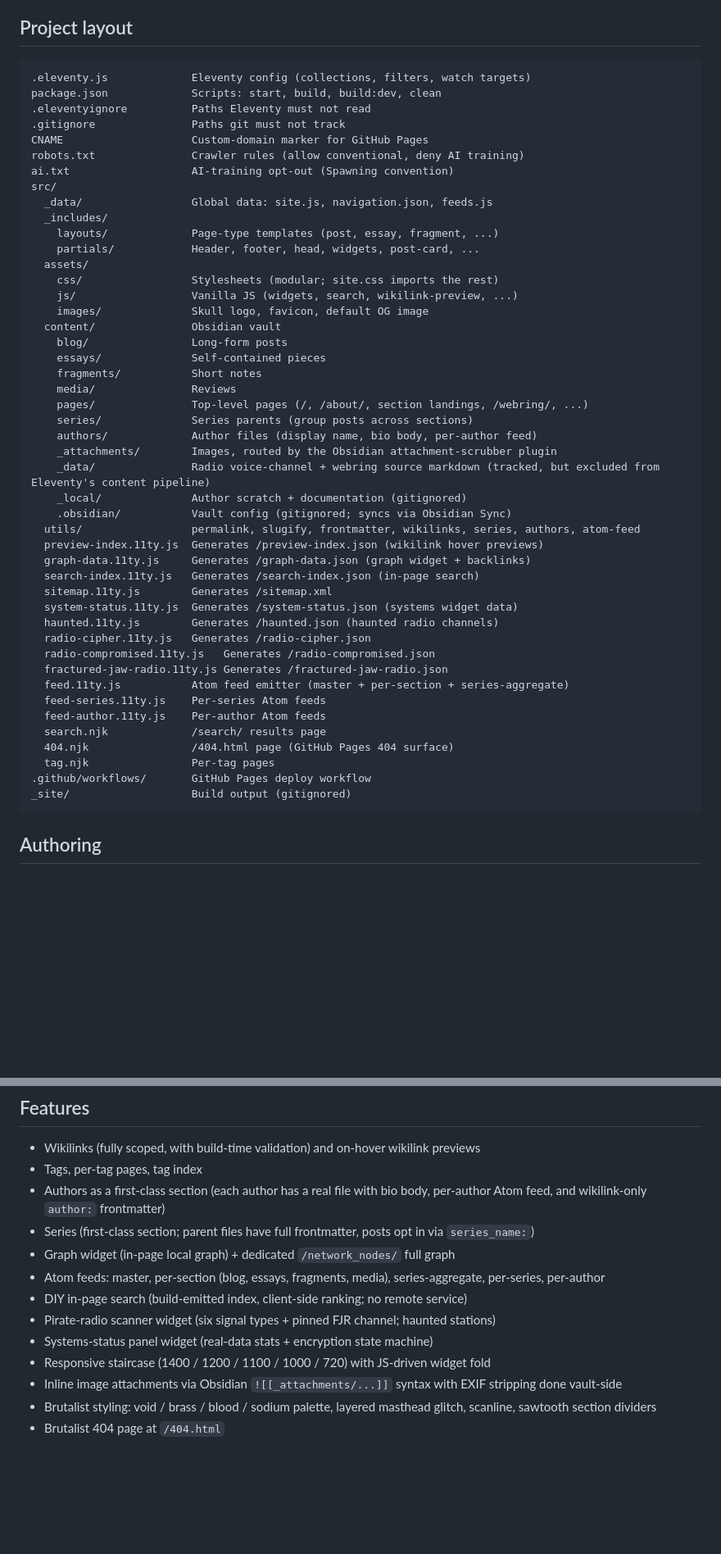
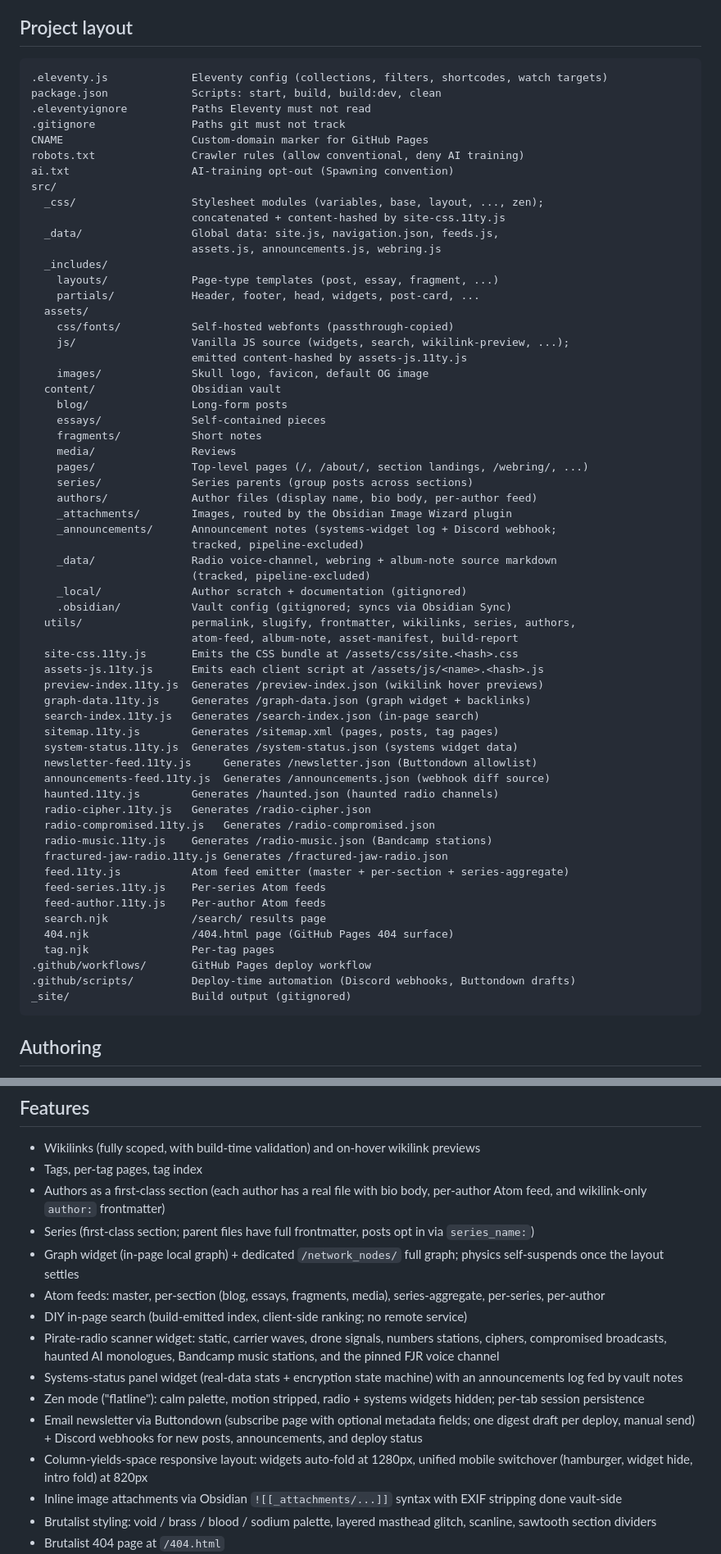
Before and after one commit to wool-worm/fractured-jaw, a Markdown page: README.md, 2 parts joined by grey strips. Shown at 82% size. Rendered like a GitHub page; blank space fills up the shorter version.

Commit message:
README: catch the docs up to the current build
Batch 5 of the 2026-07 audit (doc drift only, no code):

- project layout tree now matches reality: src/_css/ modules bundled +
  content-hashed by site-css.11ty.js (the @import-chain site.css is
  long gone), assets-js.11ty.js hashed script emission, the missing
  emitters (newsletter-feed, announcements-feed, radio-music), utils
  (album-note, asset-manifest, build-report), _data files (assets,
  announcements, webring), _announcements/, and .github/scripts/
- attachment-scrubber renamed to its current name, Image Wizard
- features list: zen mode, Buttondown newsletter + Discord webhooks,
  announcements log, full radio signal roster (Bandcamp stations),
  graph self-suspend, and the current responsive model (1280/820
  column-yields-space) replacing the retired 1400/1200/1100/1000/720
  staircase
- frontmatter table gains image_focus, newsletter_enabled,
  sitemap_enabled, card_type, page_type; tags row documents the
  YAML-list requirement

Co-Authored-By: Claude Fable 5 <noreply@anthropic.com>

````diff
--- a/README.md
+++ b/README.md
@@ -32,7 +32,7 @@ No JS framework, no bundler, no CSS preprocessor, no analytics, no comments, no
 ## Project layout
 
 ```
-.eleventy.js             Eleventy config (collections, filters, watch targets)
+.eleventy.js             Eleventy config (collections, filters, shortcodes, watch targets)
 package.json             Scripts: start, build, build:dev, clean
 .eleventyignore          Paths Eleventy must not read
 .gitignore               Paths git must not track
@@ -40,13 +40,17 @@ CNAME                    Custom-domain marker for GitHub Pages
 robots.txt               Crawler rules (allow conventional, deny AI training)
 ai.txt                   AI-training opt-out (Spawning convention)
 src/
-  _data/                 Global data: site.js, navigation.json, feeds.js
+  _css/                  Stylesheet modules (variables, base, layout, ..., zen);
+                         concatenated + content-hashed by site-css.11ty.js
+  _data/                 Global data: site.js, navigation.json, feeds.js,
+                         assets.js, announcements.js, webring.js
   _includes/
     layouts/             Page-type templates (post, essay, fragment, ...)
     partials/            Header, footer, head, widgets, post-card, ...
   assets/
-    css/                 Stylesheets (modular; site.css imports the rest)
-    js/                  Vanilla JS (widgets, search, wikilink-preview, ...)
+    css/fonts/           Self-hosted webfonts (passthrough-copied)
+    js/                  Vanilla JS source (widgets, search, wikilink-preview, ...);
+                         emitted content-hashed by assets-js.11ty.js
     images/              Skull logo, favicon, default OG image
   content/               Obsidian vault
     blog/                Long-form posts
@@ -56,19 +60,28 @@ src/
     pages/               Top-level pages (/, /about/, section landings, /webring/, ...)
     series/              Series parents (group posts across sections)
     authors/             Author files (display name, bio body, per-author feed)
-    _attachments/        Images, routed by the Obsidian attachment-scrubber plugin
-    _data/               Radio voice-channel + webring source markdown (tracked, but excluded from Eleventy's content pipeline)
+    _attachments/        Images, routed by the Obsidian Image Wizard plugin
+    _announcements/      Announcement notes (systems-widget log + Discord webhook;
+                         tracked, pipeline-excluded)
+    _data/               Radio voice-channel, webring + album-note source markdown
+                         (tracked, pipeline-excluded)
     _local/              Author scratch + documentation (gitignored)
     .obsidian/           Vault config (gitignored; syncs via Obsidian Sync)
-  utils/                 permalink, slugify, frontmatter, wikilinks, series, authors, atom-feed
+  utils/                 permalink, slugify, frontmatter, wikilinks, series, authors,
+                         atom-feed, album-note, asset-manifest, build-report
+  site-css.11ty.js       Emits the CSS bundle at /assets/css/site.<hash>.css
+  assets-js.11ty.js      Emits each client script at /assets/js/<name>.<hash>.js
   preview-index.11ty.js  Generates /preview-index.json (wikilink hover previews)
   graph-data.11ty.js     Generates /graph-data.json (graph widget + backlinks)
   search-index.11ty.js   Generates /search-index.json (in-page search)
-  sitemap.11ty.js        Generates /sitemap.xml
+  sitemap.11ty.js        Generates /sitemap.xml (pages, posts, tag pages)
   system-status.11ty.js  Generates /system-status.json (systems widget data)
+  newsletter-feed.11ty.js     Generates /newsletter.json (Buttondown allowlist)
+  announcements-feed.11ty.js  Generates /announcements.json (webhook diff source)
   haunted.11ty.js        Generates /haunted.json (haunted radio channels)
   radio-cipher.11ty.js   Generates /radio-cipher.json
   radio-compromised.11ty.js   Generates /radio-compromised.json
+  radio-music.11ty.js    Generates /radio-music.json (Bandcamp stations)
   fractured-jaw-radio.11ty.js Generates /fractured-jaw-radio.json
   feed.11ty.js           Atom feed emitter (master + per-section + series-aggregate)
   feed-series.11ty.js    Per-series Atom feeds
@@ -77,6 +90,7 @@ src/
   404.njk                /404.html page (GitHub Pages 404 surface)
   tag.njk                Per-tag pages
 .github/workflows/       GitHub Pages deploy workflow
+.github/scripts/         Deploy-time automation (Discord webhooks, Buttondown drafts)
 _site/                   Build output (gitignored)
 ```
 
@@ -130,12 +149,14 @@ PRs into either branch run a build check without deploying; merging a PR into `m
 - Tags, per-tag pages, tag index
 - Authors as a first-class section (each author has a real file with bio body, per-author Atom feed, and wikilink-only `author:` frontmatter)
 - Series (first-class section; parent files have full frontmatter, posts opt in via `series_name:`)
-- Graph widget (in-page local graph) + dedicated `/network_nodes/` full graph
+- Graph widget (in-page local graph) + dedicated `/network_nodes/` full graph; physics self-suspends once the layout settles
 - Atom feeds: master, per-section (blog, essays, fragments, media), series-aggregate, per-series, per-author
 - DIY in-page search (build-emitted index, client-side ranking; no remote service)
-- Pirate-radio scanner widget (six signal types + pinned FJR channel; haunted stations)
-- Systems-status panel widget (real-data stats + encryption state machine)
-- Responsive staircase (1400 / 1200 / 1100 / 1000 / 720) with JS-driven widget fold
+- Pirate-radio scanner widget: static, carrier waves, drone signals, numbers stations, ciphers, compromised broadcasts, haunted AI monologues, Bandcamp music stations, and the pinned FJR voice channel
+- Systems-status panel widget (real-data stats + encryption state machine) with an announcements log fed by vault notes
+- Zen mode ("flatline"): calm palette, motion stripped, radio + systems widgets hidden; per-tab session persistence
+- Email newsletter via Buttondown (subscribe page with optional metadata fields; one digest draft per deploy, manual send) + Discord webhooks for new posts, announcements, and deploy status
+- Column-yields-space responsive layout: widgets auto-fold at 1280px, unified mobile switchover (hamburger, widget hide, intro fold) at 820px
 - Inline image attachments via Obsidian `![[_attachments/...]]` syntax with EXIF stripping done vault-side
 - Brutalist styling: void / brass / blood / sodium palette, layered masthead glitch, scanline, sawtooth section dividers
 - Brutalist 404 page at `/404.html`
````
Also changed, not shown: other parts of README.md (+6 -1 lines).
